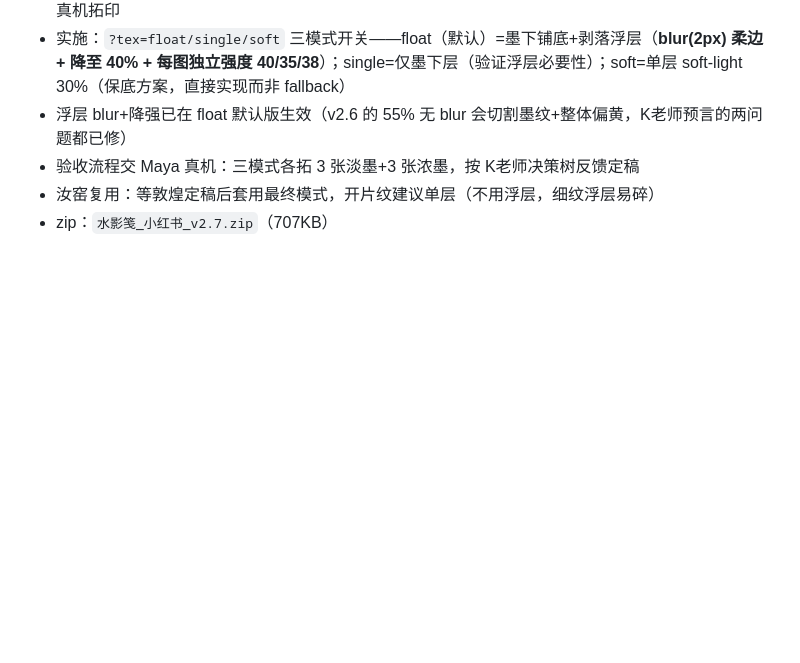
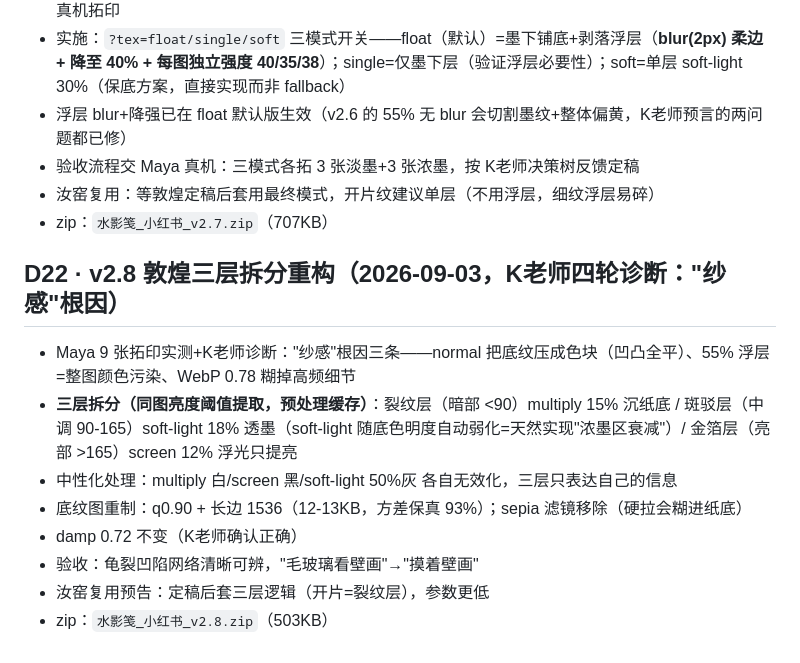
Before and after one commit to mayaxuuu-creator/shuiyingjian, a Markdown page: decisions.md, the part around the change. GitHub-like rendering; blank space fills up the shorter version.

Commit message:
记录 D22：敦煌三层拆分重构（K老师四轮诊断），v2.8 发布

```diff
--- a/decisions.md
+++ b/decisions.md
@@ -137,3 +137,13 @@
 - 验收流程交 Maya 真机：三模式各拓 3 张淡墨+3 张浓墨，按 K老师决策树反馈定稿
 - 汝窑复用：等敦煌定稿后套用最终模式，开片纹建议单层（不用浮层，细纹浮层易碎）
 - zip：`水影笺_小红书_v2.7.zip`（707KB）
+
+## D22 · v2.8 敦煌三层拆分重构（2026-09-03，K老师四轮诊断："纱感"根因）
+- Maya 9 张拓印实测+K老师诊断："纱感"根因三条——normal 把底纹压成色块（凹凸全平）、55% 浮层=整图颜色污染、WebP 0.78 糊掉高频细节
+- **三层拆分（同图亮度阈值提取，预处理缓存）**：裂纹层（暗部 <90）multiply 15% 沉纸底 / 斑驳层（中调 90-165）soft-light 18% 透墨（soft-light 随底色明度自动弱化=天然实现"浓墨区衰减"）/ 金箔层（亮部 >165）screen 12% 浮光只提亮
+- 中性化处理：multiply 白/screen 黑/soft-light 50%灰 各自无效化，三层只表达自己的信息
+- 底纹图重制：q0.90 + 长边 1536（12-13KB，方差保真 93%）；sepia 滤镜移除（硬拉会糊进纸底）
+- damp 0.72 不变（K老师确认正确）
+- 验收：龟裂凹陷网络清晰可辨，"毛玻璃看壁画"→"摸着壁画"
+- 汝窑复用预告：定稿后套三层逻辑（开片=裂纹层），参数更低
+- zip：`水影笺_小红书_v2.8.zip`（503KB）
```
